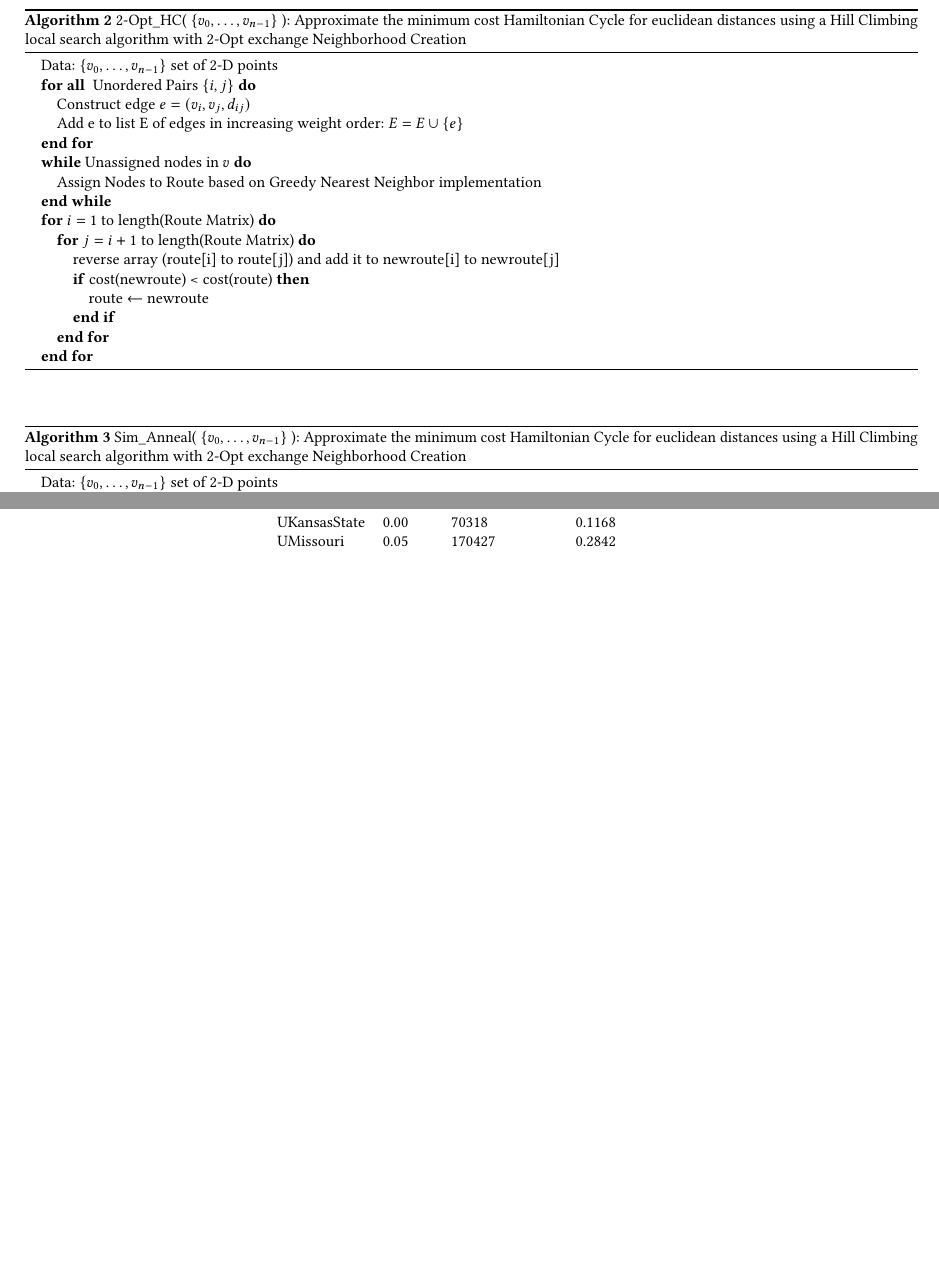
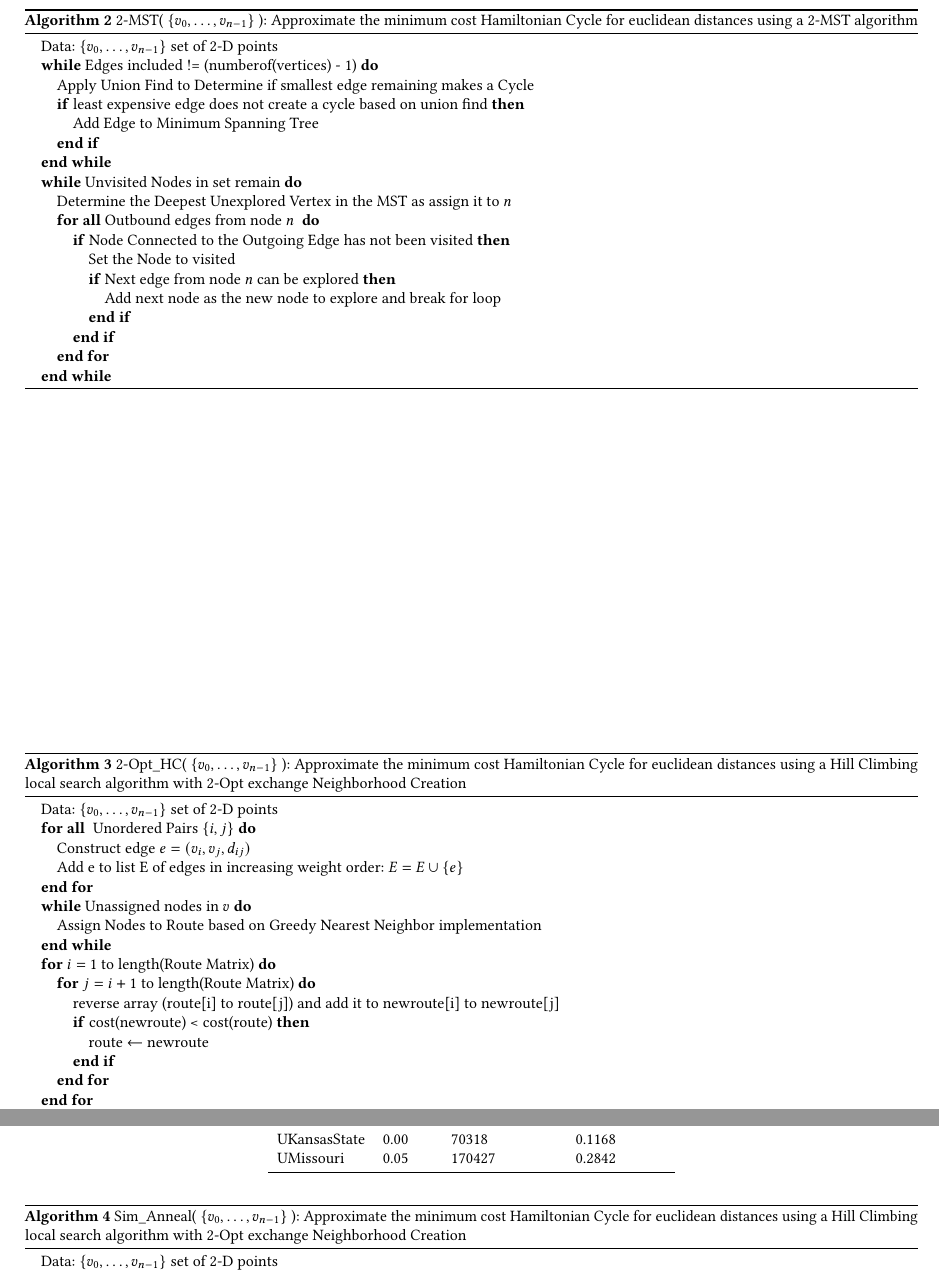
Before and after one commit to figa1993/CSE-6140, a LaTeX paper (report/report.tex): two parts of pages 2 and 3 of 9 before the commit and two parts of pages 2 and 3 of 10 after it, joined at a grey line, cut at the place of the change, the shorter picture padded with empty space. Compiled offline with pdfLaTeX.

Commit message:
Adding pseudo for MST

```diff
--- a/report/report.tex
+++ b/report/report.tex
@@ -59,6 +59,30 @@ problem which will be extremely important given the increase in the use of Big D
 			\STATE Construct edge $e = (v_i, v_j, d_{ij})$
 			\STATE Add e to list E of edges in increasing weight order: $E = E \cup \{e\}$
 		\ENDFOR
+	\end{algorithmic}
+\end{algorithm}
+\begin{algorithm}[H]
+	\caption{  2-MST( $\{v_0, \hdots, v_{n-1}\}$ ): Approximate the minimum cost Hamiltonian Cycle for euclidean distances using a 2-MST algorithm}
+	\begin{algorithmic}
+		\STATE Data: $\{v_0, \hdots, v_{n-1}\}$ set of 2-D points
+        \WHILE{Edges included != (numberof(vertices) - 1)}
+            \STATE Apply Union Find to Determine if smallest edge remaining makes a Cycle
+            \IF{least expensive edge does not create a cycle based on union find}
+                \STATE Add Edge to Minimum Spanning Tree
+            \ENDIF
+        \ENDWHILE
+        \WHILE{Unvisited Nodes in set remain}
+            \STATE Determine the Deepest Unexplored Vertex in the MST as assign it to $n$
+            \FORALL{Outbound edges from node $n$ }
+                \IF{Node Connected to the Outgoing Edge has not been visited}
+                    \STATE Set the Node to visited
+                    \IF{Next edge from node $n$ can be explored}
+                        \STATE Add next node as the new node to explore and break for loop
+                    \ENDIF
+                \ENDIF
+            \ENDFOR
+        \ENDWHILE
+
 	\end{algorithmic}
 \end{algorithm}
 \begin{algorithm}[H]
```
Also changed, not shown: report/report.pdf.
